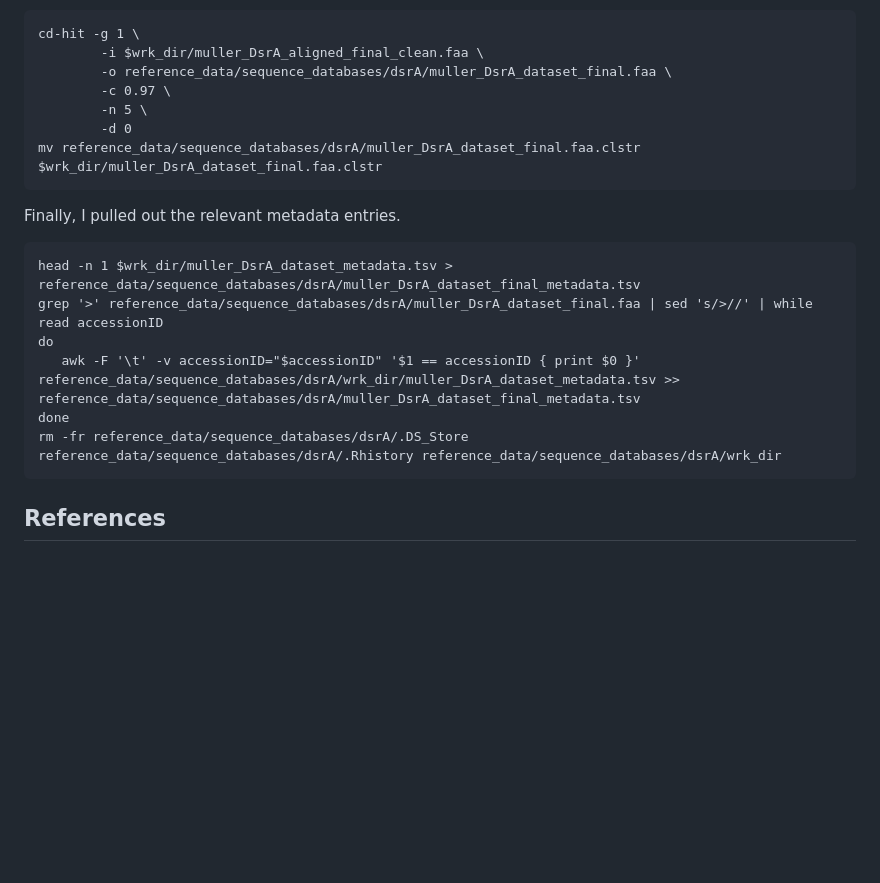
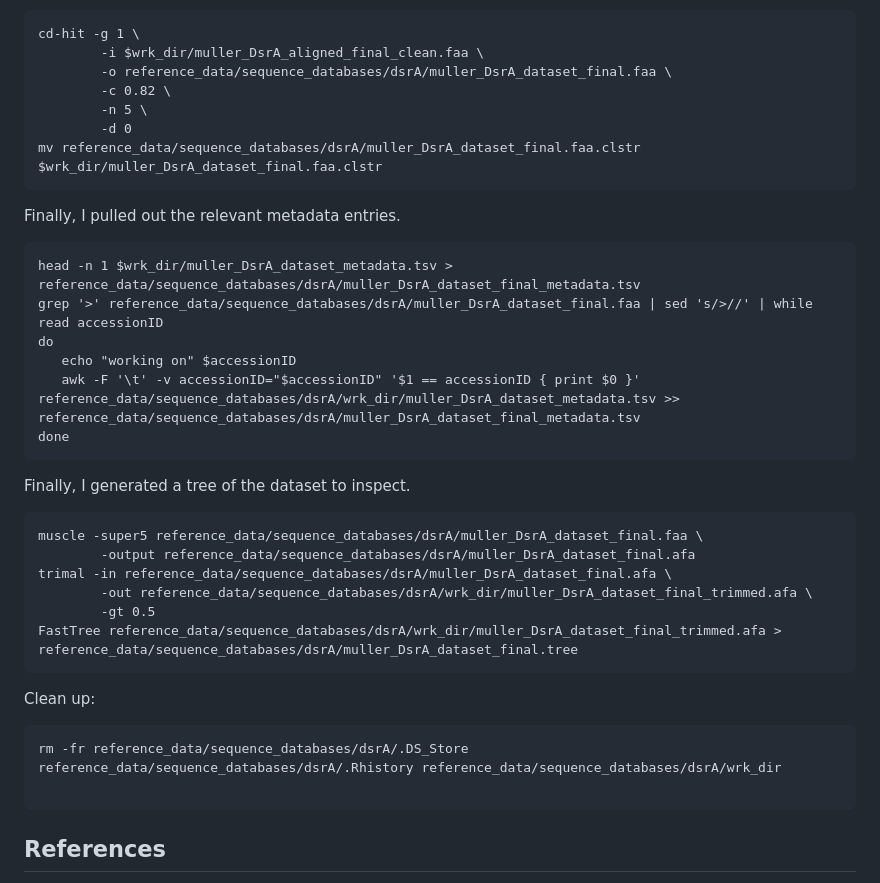
Before and after one commit to petersonben50/HomeBio, a Markdown page: documentation/reference_data/dsrA.md, the part around one of its changes. Rendered like a GitHub page; blank space fills up the shorter version.

Commit message:
Updates to dsrA workflow

````diff
--- a/documentation/reference_data/dsrA.md
+++ b/documentation/reference_data/dsrA.md
@@ -62,7 +62,7 @@ Then I clustered the sequences to get our final data set.
 cd-hit -g 1 \
         -i $wrk_dir/muller_DsrA_aligned_final_clean.faa \
         -o reference_data/sequence_databases/dsrA/muller_DsrA_dataset_final.faa \
-        -c 0.97 \
+        -c 0.82 \
         -n 5 \
         -d 0
 mv reference_data/sequence_databases/dsrA/muller_DsrA_dataset_final.faa.clstr $wrk_dir/muller_DsrA_dataset_final.faa.clstr
@@ -74,11 +74,28 @@ Finally, I pulled out the relevant metadata entries.
 head -n 1 $wrk_dir/muller_DsrA_dataset_metadata.tsv > reference_data/sequence_databases/dsrA/muller_DsrA_dataset_final_metadata.tsv
 grep '>' reference_data/sequence_databases/dsrA/muller_DsrA_dataset_final.faa | sed 's/>//' | while read accessionID
 do
+   echo "working on" $accessionID
    awk -F '\t' -v accessionID="$accessionID" '$1 == accessionID { print $0 }' reference_data/sequence_databases/dsrA/wrk_dir/muller_DsrA_dataset_metadata.tsv >> reference_data/sequence_databases/dsrA/muller_DsrA_dataset_final_metadata.tsv
 done
-rm -fr reference_data/sequence_databases/dsrA/.DS_Store reference_data/sequence_databases/dsrA/.Rhistory reference_data/sequence_databases/dsrA/wrk_dir
 ```
 
+Finally, I generated a tree of the dataset to inspect.
+
+```
+muscle -super5 reference_data/sequence_databases/dsrA/muller_DsrA_dataset_final.faa \
+        -output reference_data/sequence_databases/dsrA/muller_DsrA_dataset_final.afa
+trimal -in reference_data/sequence_databases/dsrA/muller_DsrA_dataset_final.afa \
+        -out reference_data/sequence_databases/dsrA/wrk_dir/muller_DsrA_dataset_final_trimmed.afa \
+        -gt 0.5
+FastTree reference_data/sequence_databases/dsrA/wrk_dir/muller_DsrA_dataset_final_trimmed.afa > reference_data/sequence_databases/dsrA/muller_DsrA_dataset_final.tree
+```
+
+Clean up:
+
+```
+rm -fr reference_data/sequence_databases/dsrA/.DS_Store reference_data/sequence_databases/dsrA/.Rhistory reference_data/sequence_databases/dsrA/wrk_dir
+
+```
 
 ## References
 
````
Also changed, not shown: other parts of documentation/reference_data/dsrA.md (+1 -1 lines).
